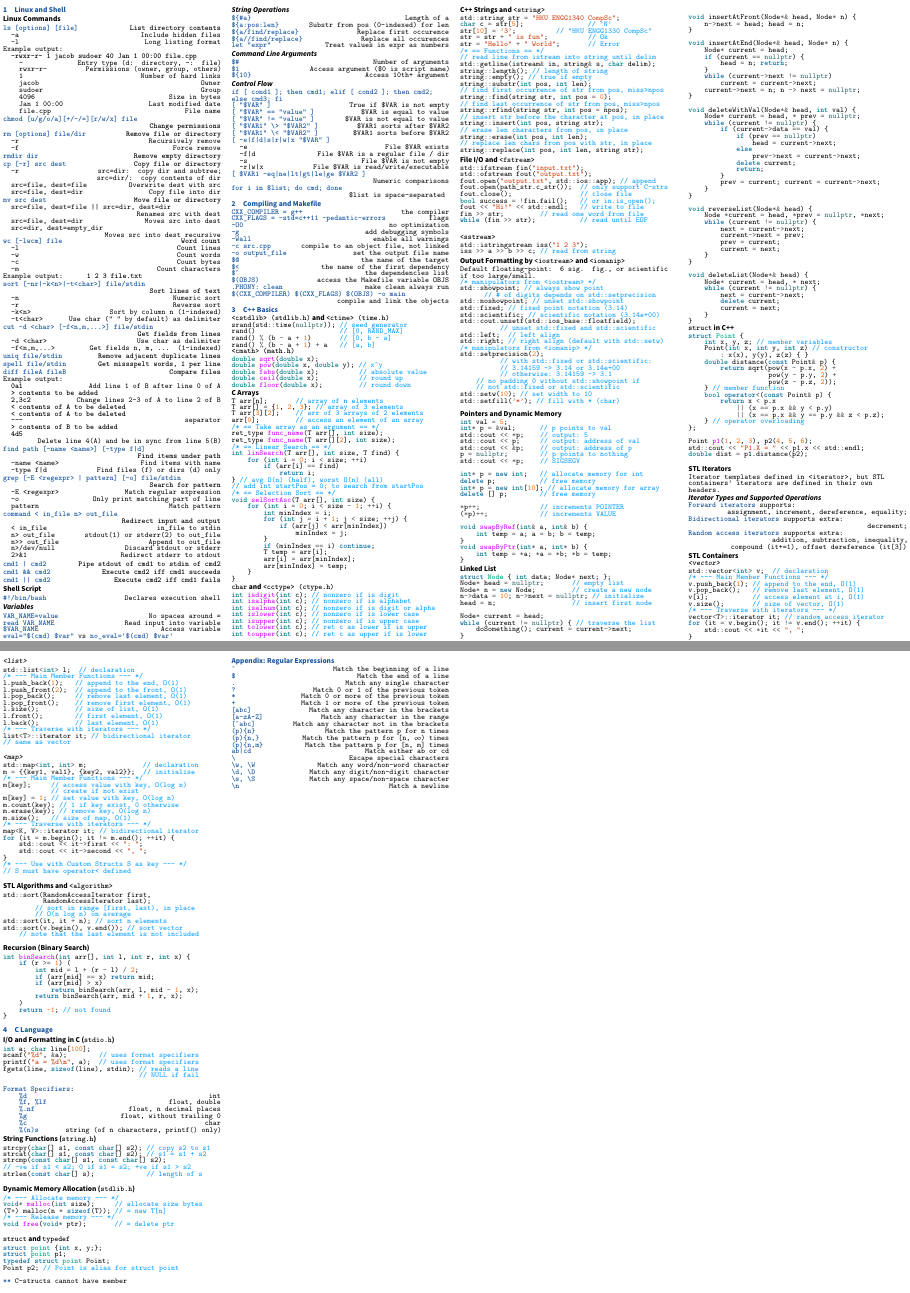
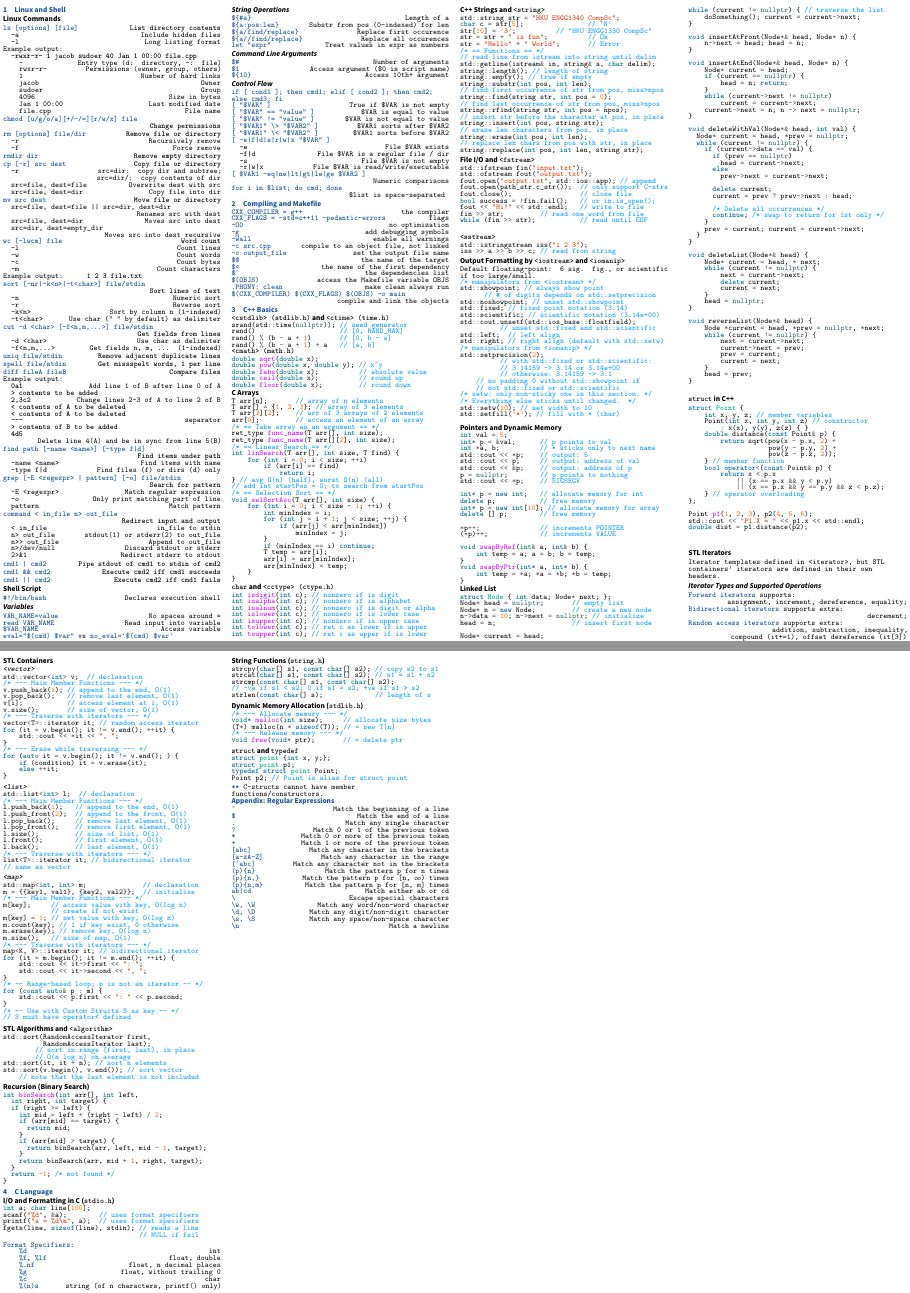
Before and after one commit to ShingZhanho/HKU-Notes, a LaTeX document (src/COMP2113-Cheatsheet/COMP2113-Cheatsheet.tex, which reads src/COMP2113-Cheatsheet/c-plus-plus.tex): two parts of pages 1 and 2 of 2, joined at a grey line, cut so that both start at the same text. Compiled offline with XeLaTeX.

Commit message:
Revise C++ Section w/ New Additions
Changed: c-plus-plus.tex

```diff
--- a/src/COMP2113-Cheatsheet/c-plus-plus.tex
+++ b/src/COMP2113-Cheatsheet/c-plus-plus.tex
@@ -139,6 +139,8 @@ std::setprecision(2);
           // otherwise: 3.14159 -> 3.1
     // no padding 0 without std::showpoint if
     // not std::fixed or std::scientific
+/* setw: only non-sticky one in this section. */
+/* Everything else sticks until changed.  */
 std::setw(10); // set width to 10
 std::setfill('*'); // fill with * (char)
 
@@ -149,6 +151,7 @@ std::setfill('*'); // fill with * (char)
 \begin{minted}[style=manni]{cpp}
 int val = 5;
 int* p = &val;      // p points to val
+int *a, b;          // * sticks only to next name
 std::cout << *p;    // output: 5
 std::cout << p;     // output: address of val
 std::cout << &p;    // output: address of p
@@ -201,18 +204,32 @@ void insertAtEnd(Node*& head, Node* n) {
 }
 
 void deleteWithVal(Node*& head, int val) {
-    Node* current = head, * prev = nullptr;
+  Node* current = head, *prev = nullptr;
   while (current != nullptr) {
     if (current->data == val) {
       if (prev == nullptr)
         head = current->next;
       else
         prev->next = current->next;
+
       delete current;
-            return;
+      current = prev ? prev->next : head;
+
+      /* Delete all occurrences */
+      continue; /* swap to return for 1st only */
     }
     prev = current; current = current->next;
   }
+}
+
+void deleteList(Node*& head) {
+    Node* current = head, * next;
+    while (current != nullptr) {
+        next = current->next;
+        delete current;
+        current = next;
+    }
+    head = nullptr;
 }
 
 void reverseList(Node*& head) {
@@ -223,15 +240,7 @@ void reverseList(Node*& head) {
         prev = current;
         current = next;
     }
-}
-
-void deleteList(Node*& head) {
-    Node* current = head, * next;
-    while (current != nullptr) {
-        next = current->next;
-        delete current;
-        current = next;
-    }
+    head = prev;
 }
 \end{minted}
 \vspace*{-1.25\baselineskip}
@@ -290,6 +299,11 @@ vector<T>::iterator it; // random access iterator
 for (it = v.begin(); it != v.end(); ++it) {
     std::cout << *it << ", ";
 }
+/* --- Erase while traversing --- */
+for (auto it = v.begin(); it != v.end(); ) {
+    if (condition) it = v.erase(it);
+    else ++it;
+}
 \end{minted}
 \vspace*{-1.25\baselineskip}
 
@@ -329,7 +343,11 @@ for (it = m.begin(); it != m.end(); ++it) {
     std::cout << it->first << ": ";
     std::cout << it->second << ", ";
 }
-/* --- Use with Custom Structs S as key --- */
+/* -- Range-based loop; p is not an iterator -- */
+for (const auto& p : m) {
+    std::cout << p.first << ": " << p.second;
+}
+/* -- Use with Custom Structs S as key -- */
 // S must have operator< defined
 \end{minted}
 \vspace*{-1.25\baselineskip}
@@ -349,15 +367,19 @@ std::sort(v.begin(), v.end()); // sort vector
 
 \subsection*{Recursion (Binary Search)}
 \begin{minted}[style=manni]{cpp}
-int binSearch(int arr[], int l, int r, int x) {
-    if (r >= 1) (
-        int mid = l + (r - l) / 2;
-        if (arr[mid] == x) return mid;
-        if (arr[mid] > x)
-            return binSearch(arr, l, mid - 1, x);
-        return binSearch(arr, mid + 1, r, x);
-    )
-    return -1; // not found
+int binSearch(int arr[], int left,
+  int right, int target) {
+  if (right >= left) {
+    int mid = left + (right - left) / 2;
+    if (arr[mid] == target) {
+      return mid;
+    }
+    if (arr[mid] > target) {
+      return binSearch(arr, left, mid - 1, target);
+    }
+    return binSearch(arr, mid + 1, right, target);
+  }
+  return -1; /* not found */
 }
 \end{minted}
 \vspace*{-1.25\baselineskip}
```
Lines whose indentation alone changed are shown as unchanged.
